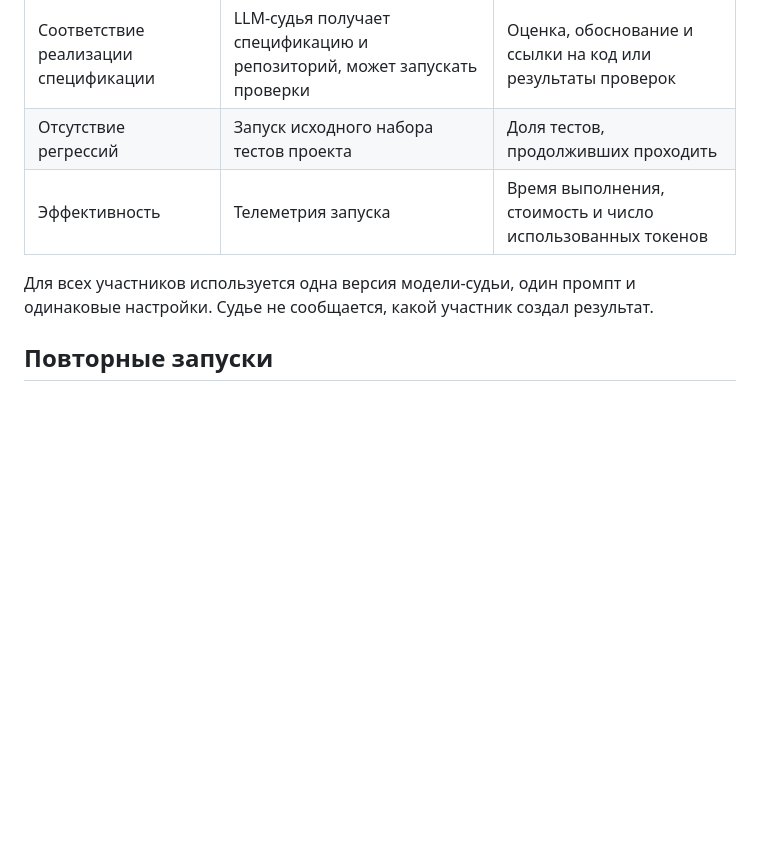
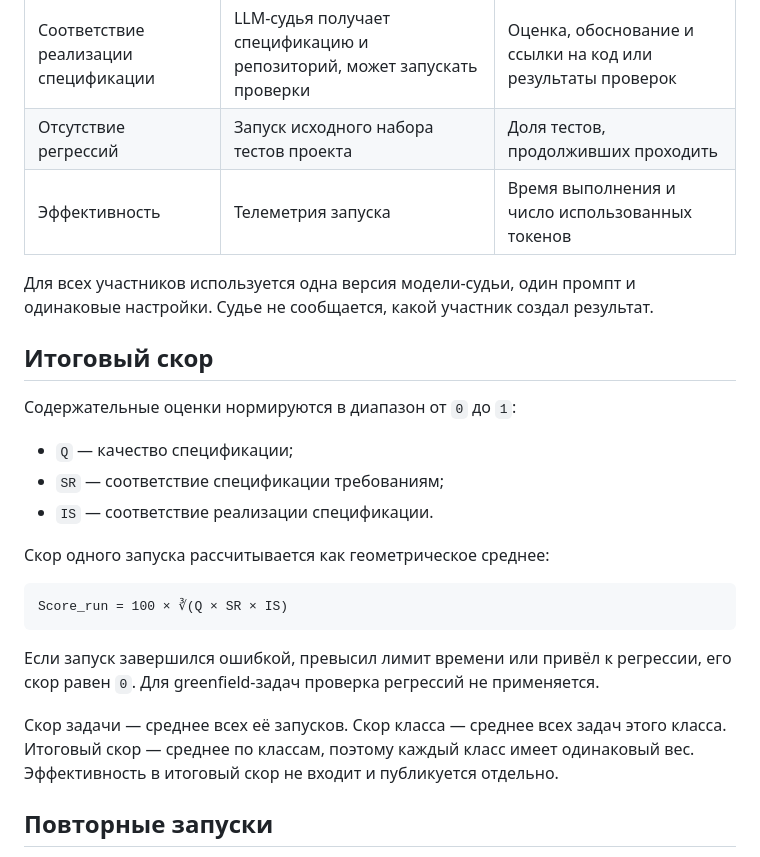
Before and after one commit to prostohz/sdd-bench, a Markdown page: METHODOLOGY.md, the part around the change. Drawn GitHub-style; blank space fills up the shorter version.

Commit message:
Add score aggregation formula
Co-Authored-By: Claude Opus 5 (1M context) <noreply@anthropic.com>

````diff
--- a/METHODOLOGY.md
+++ b/METHODOLOGY.md
@@ -21,10 +21,31 @@
 | Соответствие спецификации требованиям | LLM-судья получает исходное намерение и спецификацию | Оценка и обоснование |
 | Соответствие реализации спецификации | LLM-судья получает спецификацию и репозиторий, может запускать проверки | Оценка, обоснование и ссылки на код или результаты проверок |
 | Отсутствие регрессий | Запуск исходного набора тестов проекта | Доля тестов, продолживших проходить |
-| Эффективность | Телеметрия запуска | Время выполнения, стоимость и число использованных токенов |
+| Эффективность | Телеметрия запуска | Время выполнения и число использованных токенов |
 
 Для всех участников используется одна версия модели-судьи, один промпт и
 одинаковые настройки. Судье не сообщается, какой участник создал результат.
+
+## Итоговый скор
+
+Содержательные оценки нормируются в диапазон от `0` до `1`:
+
+- `Q` — качество спецификации;
+- `SR` — соответствие спецификации требованиям;
+- `IS` — соответствие реализации спецификации.
+
+Скор одного запуска рассчитывается как геометрическое среднее:
+
+```text
+Score_run = 100 × ∛(Q × SR × IS)
+```
+
+Если запуск завершился ошибкой, превысил лимит времени или привёл к регрессии,
+его скор равен `0`. Для greenfield-задач проверка регрессий не применяется.
+
+Скор задачи — среднее всех её запусков. Скор класса — среднее всех задач этого
+класса. Итоговый скор — среднее по классам, поэтому каждый класс имеет одинаковый
+вес. Эффективность в итоговый скор не входит и публикуется отдельно.
 
 ## Повторные запуски
 
````
